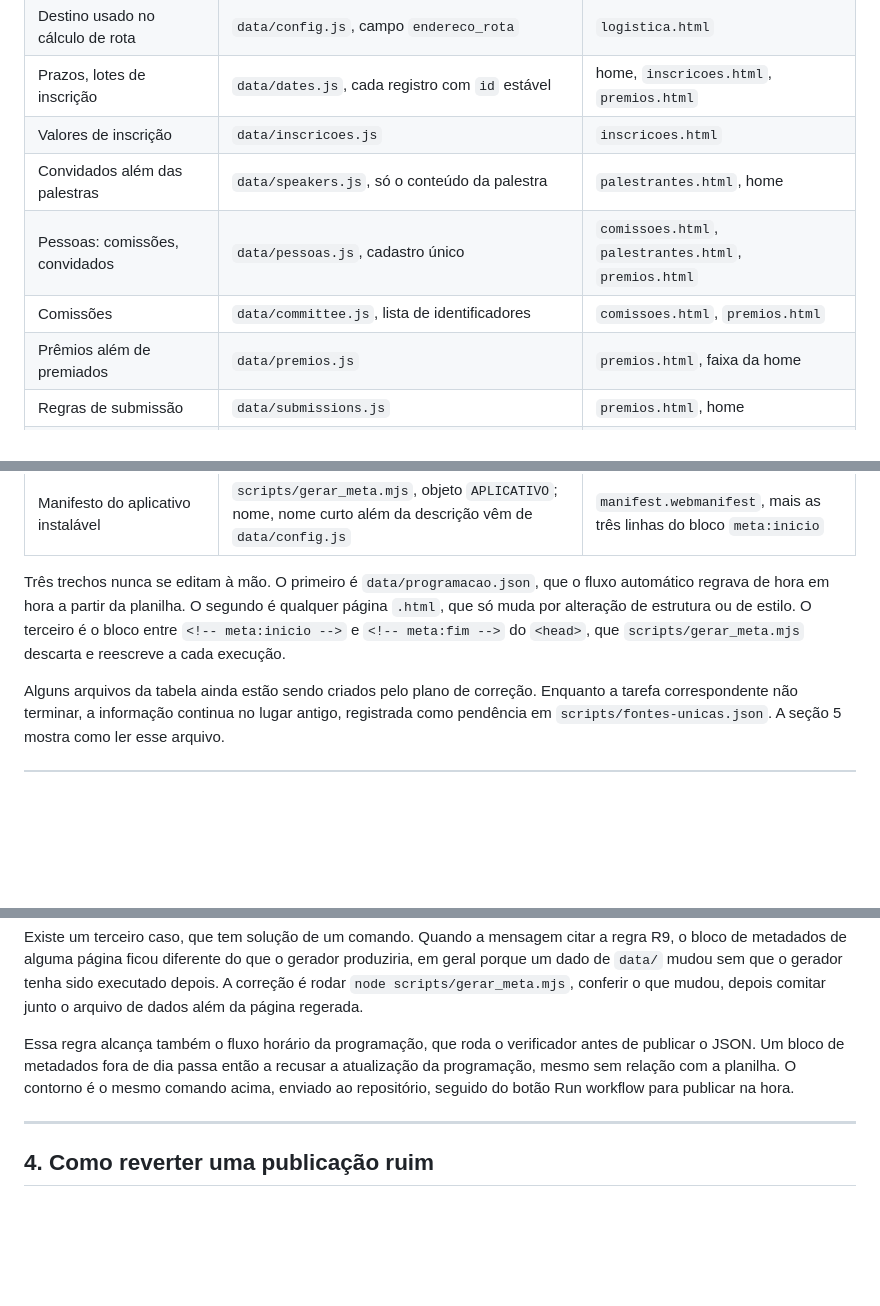
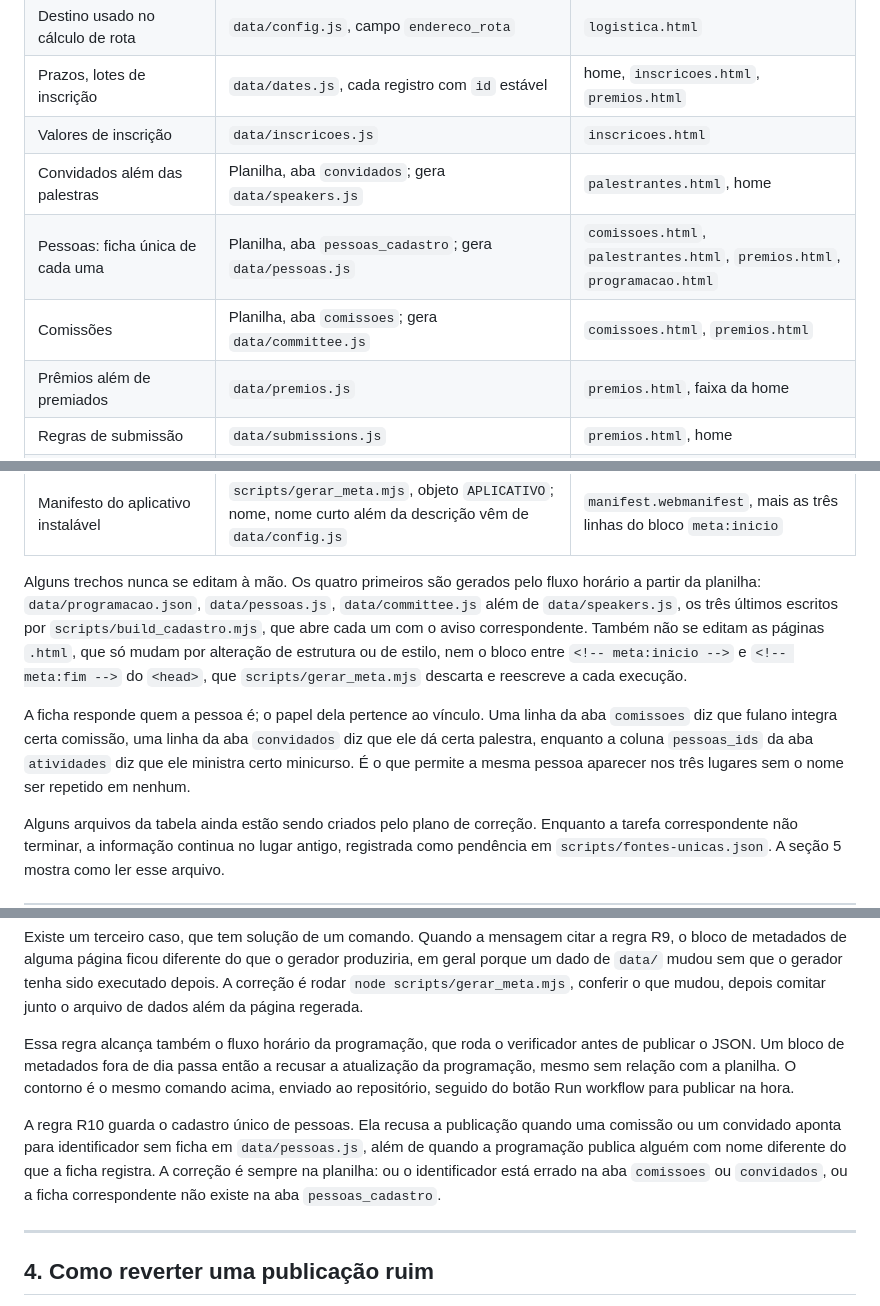
Before and after one commit to 70rbras/70rbras.github.io, a Markdown page: FONTES.md, 3 parts joined by grey strips. Rendered like a GitHub page; blank space fills up the shorter version.

```diff
--- a/FONTES.md
+++ b/FONTES.md
@@ -18,9 +18,9 @@ Quem mantém o site deve ler as seções 1 e 2. Quem apenas edita conteúdo dura
 | Destino usado no cálculo de rota | `data/config.js`, campo `endereco_rota` | `logistica.html` |
 | Prazos, lotes de inscrição | `data/dates.js`, cada registro com `id` estável | home, `inscricoes.html`, `premios.html` |
 | Valores de inscrição | `data/inscricoes.js` | `inscricoes.html` |
-| Convidados além das palestras | `data/speakers.js`, só o conteúdo da palestra | `palestrantes.html`, home |
-| Pessoas: comissões, convidados | `data/pessoas.js`, cadastro único | `comissoes.html`, `palestrantes.html`, `premios.html` |
-| Comissões | `data/committee.js`, lista de identificadores | `comissoes.html`, `premios.html` |
+| Convidados além das palestras | Planilha, aba `convidados`; gera `data/speakers.js` | `palestrantes.html`, home |
+| Pessoas: ficha única de cada uma | Planilha, aba `pessoas_cadastro`; gera `data/pessoas.js` | `comissoes.html`, `palestrantes.html`, `premios.html`, `programacao.html` |
+| Comissões | Planilha, aba `comissoes`; gera `data/committee.js` | `comissoes.html`, `premios.html` |
 | Prêmios além de premiados | `data/premios.js` | `premios.html`, faixa da home |
 | Regras de submissão | `data/submissions.js` | `premios.html`, home |
 | WASA | `data/wasa.js`, taxas e formulário em `wasaInscricao` | `wasa.html`, bloco da home |
@@ -30,7 +30,9 @@ Quem mantém o site deve ler as seções 1 e 2. Quem apenas edita conteúdo dura
 | Metadados de prévia de link | `scripts/gerar_meta.mjs`, mapa `PAGINAS`; os fatos vêm de `data/` | bloco `meta:inicio` do `<head>` de cada página |
 | Manifesto do aplicativo instalável | `scripts/gerar_meta.mjs`, objeto `APLICATIVO`; nome, nome curto além da descrição vêm de `data/config.js` | `manifest.webmanifest`, mais as três linhas do bloco `meta:inicio` |
 
-Três trechos nunca se editam à mão. O primeiro é `data/programacao.json`, que o fluxo automático regrava de hora em hora a partir da planilha. O segundo é qualquer página `.html`, que só muda por alteração de estrutura ou de estilo. O terceiro é o bloco entre `<!-- meta:inicio -->` e `<!-- meta:fim -->` do `<head>`, que `scripts/gerar_meta.mjs` descarta e reescreve a cada execução.
+Alguns trechos nunca se editam à mão. Os quatro primeiros são gerados pelo fluxo horário a partir da planilha: `data/programacao.json`, `data/pessoas.js`, `data/committee.js` além de `data/speakers.js`, os três últimos escritos por `scripts/build_cadastro.mjs`, que abre cada um com o aviso correspondente. Também não se editam as páginas `.html`, que só mudam por alteração de estrutura ou de estilo, nem o bloco entre `<!-- meta:inicio -->` e `<!-- meta:fim -->` do `<head>`, que `scripts/gerar_meta.mjs` descarta e reescreve a cada execução.
+
+A ficha responde quem a pessoa é; o papel dela pertence ao vínculo. Uma linha da aba `comissoes` diz que fulano integra certa comissão, uma linha da aba `convidados` diz que ele dá certa palestra, enquanto a coluna `pessoas_ids` da aba `atividades` diz que ele ministra certo minicurso. É o que permite a mesma pessoa aparecer nos três lugares sem o nome ser repetido em nenhum.
 
 Alguns arquivos da tabela ainda estão sendo criados pelo plano de correção. Enquanto a tarefa correspondente não terminar, a informação continua no lugar antigo, registrada como pendência em `scripts/fontes-unicas.json`. A seção 5 mostra como ler esse arquivo.
 
@@ -77,6 +79,8 @@ Quando a causa estiver no repositório, existem dois caminhos. O primeiro é cor
 Existe um terceiro caso, que tem solução de um comando. Quando a mensagem citar a regra R9, o bloco de metadados de alguma página ficou diferente do que o gerador produziria, em geral porque um dado de `data/` mudou sem que o gerador tenha sido executado depois. A correção é rodar `node scripts/gerar_meta.mjs`, conferir o que mudou, depois comitar junto o arquivo de dados além da página regerada.
 
 Essa regra alcança também o fluxo horário da programação, que roda o verificador antes de publicar o JSON. Um bloco de metadados fora de dia passa então a recusar a atualização da programação, mesmo sem relação com a planilha. O contorno é o mesmo comando acima, enviado ao repositório, seguido do botão Run workflow para publicar na hora.
+
+A regra R10 guarda o cadastro único de pessoas. Ela recusa a publicação quando uma comissão ou um convidado aponta para identificador sem ficha em `data/pessoas.js`, além de quando a programação publica alguém com nome diferente do que a ficha registra. A correção é sempre na planilha: ou o identificador está errado na aba `comissoes` ou `convidados`, ou a ficha correspondente não existe na aba `pessoas_cadastro`.
 
 ---
 
```
Also changed, not shown: CLAUDE.md (+19 -37 lines).
